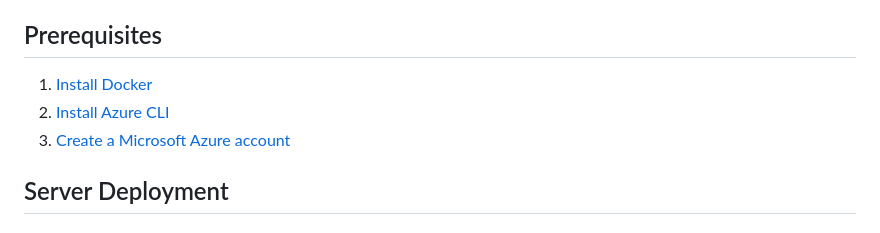
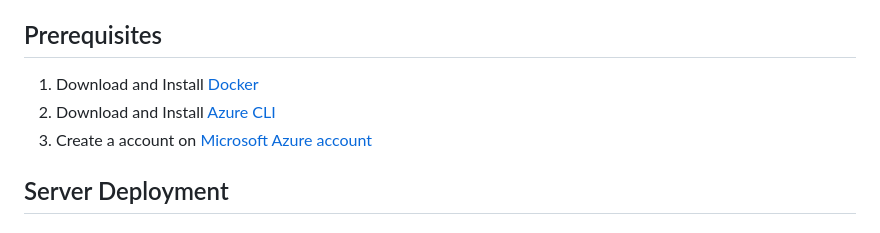
Before and after one commit to phantombeast7/BirdRecon-A-Free-Open-Source-Tool-for-Image-based-Bird-Species-Recognition, a Markdown page: README.md, the part around the change. GitHub-like rendering.

```diff
--- a/README.md
+++ b/README.md
@@ -17,9 +17,10 @@ This project involves deploying a server for bird species classification using e
 ## Prerequisites
 
 
-1. [Install Docker](https://docs.docker.com/get-docker/)
-2. [Install Azure CLI](https://learn.microsoft.com/en-us/cli/azure/install-azure-cli-windows?tabs=azure-cli)
-3. [Create a Microsoft Azure account](https://azure.microsoft.com/en-us/free/)
+1. Download and Install [Docker](https://docs.docker.com/get-docker/)
+2. Download and Install [Azure CLI](https://learn.microsoft.com/en-us/cli/azure/install-azure-cli-windows?tabs=azure-cli)
+3. Create a account on [Microsoft Azure account](https://azure.microsoft.com/en-us/free/)
+
 
 ## Server Deployment
 
```
